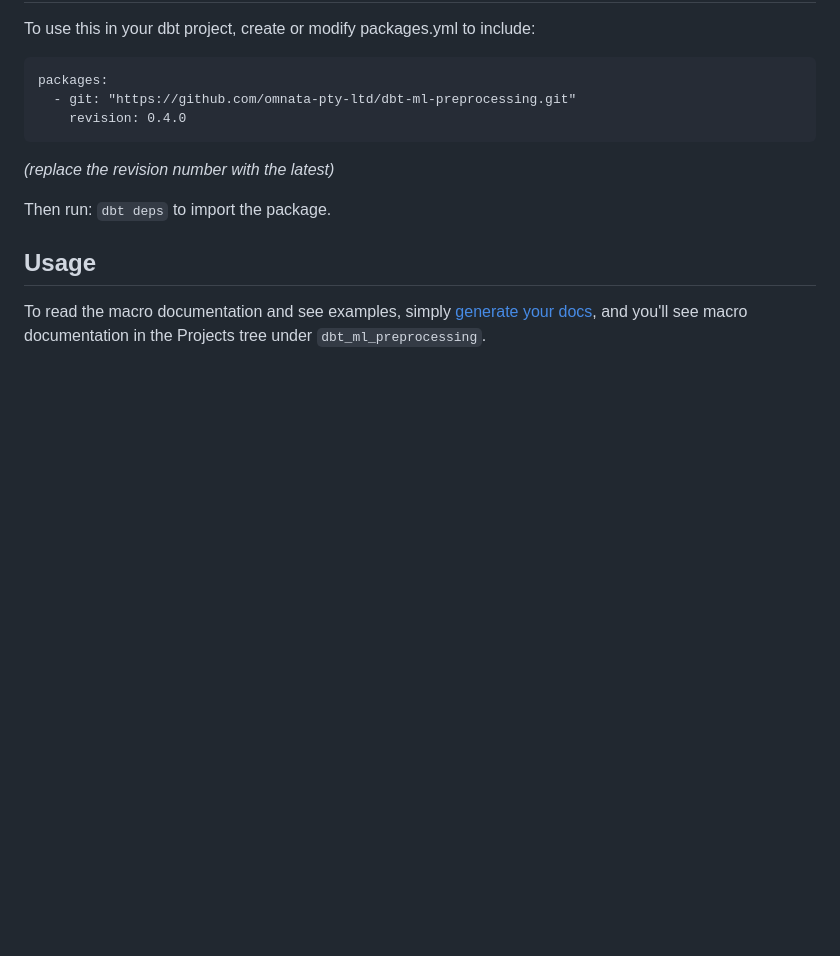
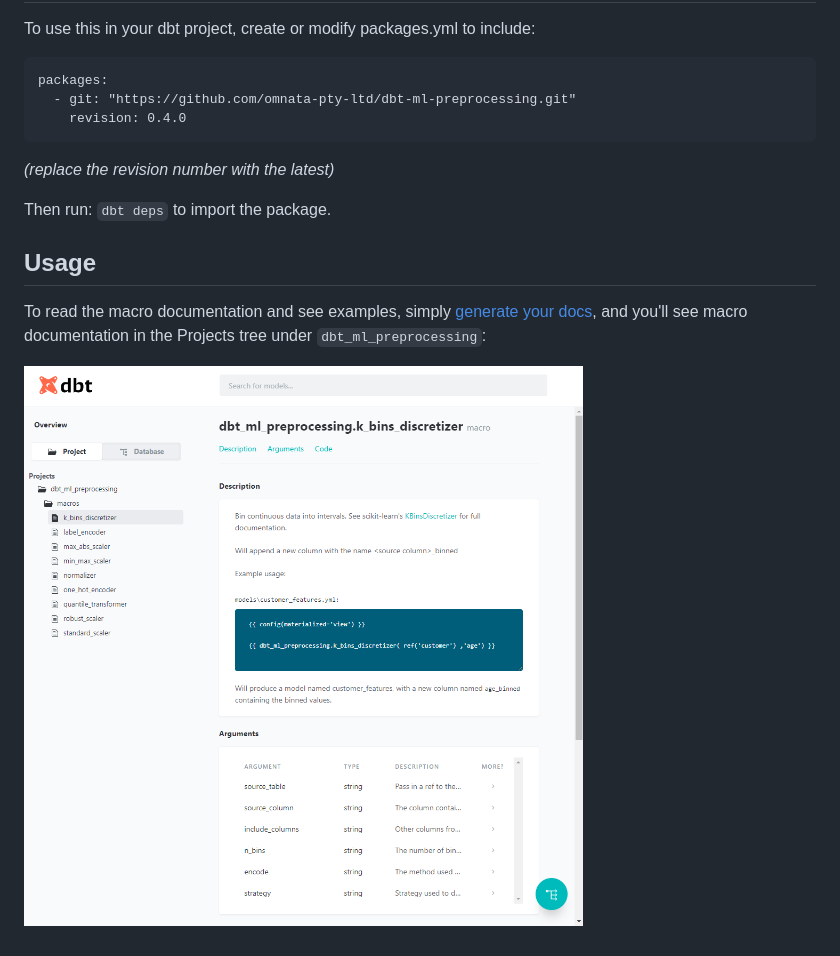
Before and after one commit to omnata-labs/dbt-ml-preprocessing, a Markdown page: README.md, the part around the change. Rendered like a GitHub page; pictures changed too: docs_screenshot.png (added); blank space fills up the shorter version.

Commit message:
Include docs screenshot

````diff
--- a/README.md
+++ b/README.md
@@ -33,4 +33,6 @@ Then run:
 ```dbt deps``` to import the package.
 
 ## Usage
-To read the macro documentation and see examples, simply [generate your docs](https://docs.getdbt.com/reference/commands/cmd-docs/), and you'll see macro documentation in the Projects tree under ```dbt_ml_preprocessing```.
+To read the macro documentation and see examples, simply [generate your docs](https://docs.getdbt.com/reference/commands/cmd-docs/), and you'll see macro documentation in the Projects tree under ```dbt_ml_preprocessing```:
+
+![docs screenshot](docs_screenshot.png)
````
